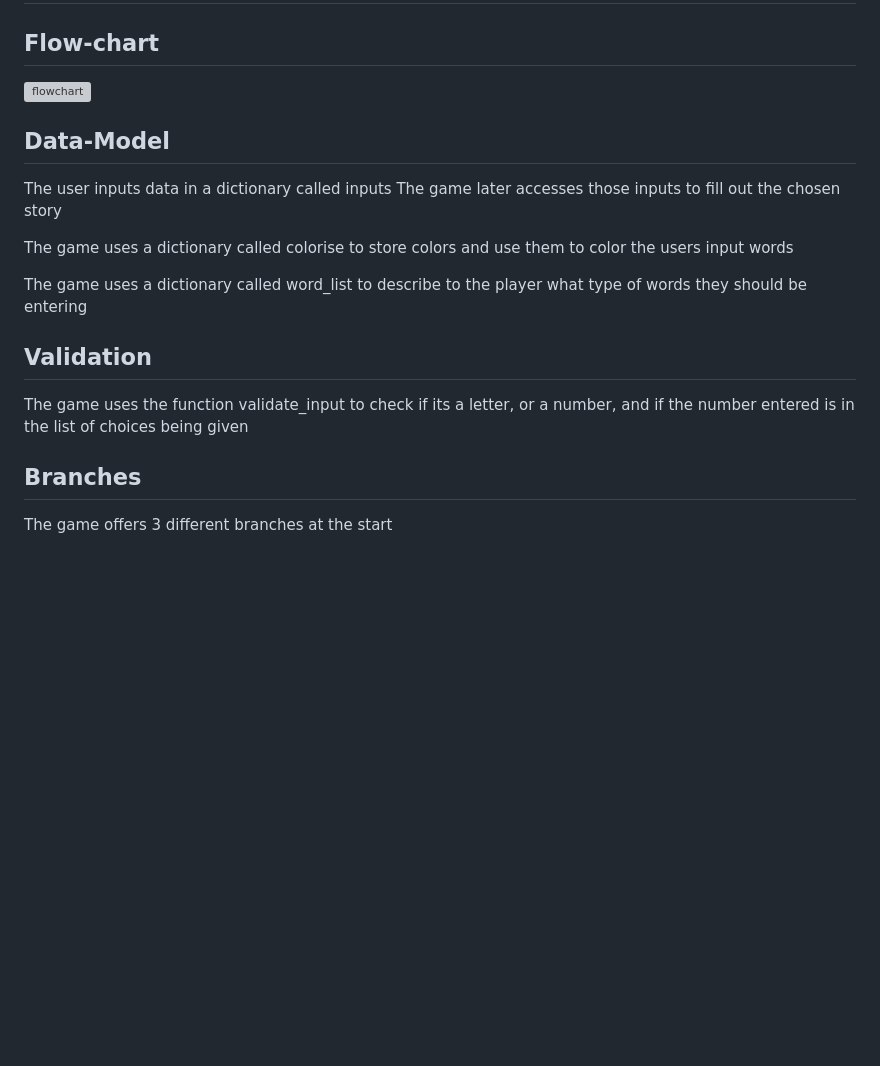
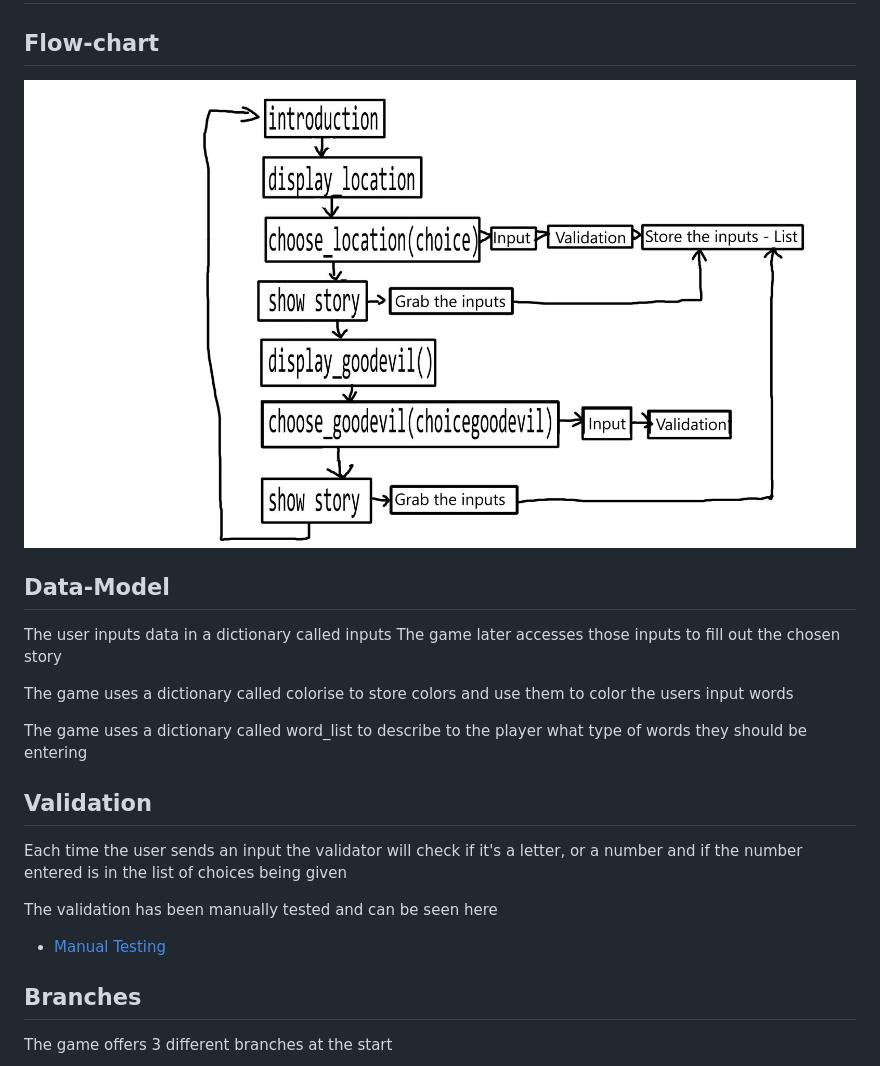
Before and after one commit to PetterJohanssonTilia/Project-3, a Markdown page: README.md, the part around one of its changes. GitHub-like rendering; blank space fills up the shorter version; grey boxes are pictures that could not be loaded.

```diff
--- a/README.md
+++ b/README.md
@@ -114,7 +114,7 @@ Madlib Python fills these needs by:
 
 ## Flow-chart
 
-<img src="assets/project3chart.jpg" alt="flowchart">
+<img src="assets/project3chart.JPG" alt="flowchart">
 
 ## Data-Model
 
@@ -129,7 +129,11 @@ what type of words they should be entering
 
 ## Validation
 
-The game uses the function validate_input to check if its a letter, or a number, and if the number entered is in the list of choices being given
+Each time the user sends an input the validator will check if it's a letter, or a number and if the number entered is in the list of choices being given
+
+The validation has been manually tested and can be seen here
+
+- [Manual Testing](#manual-testing)
 
 ## Branches
 
```
Also changed, not shown: other parts of README.md (+37 -16 lines).
